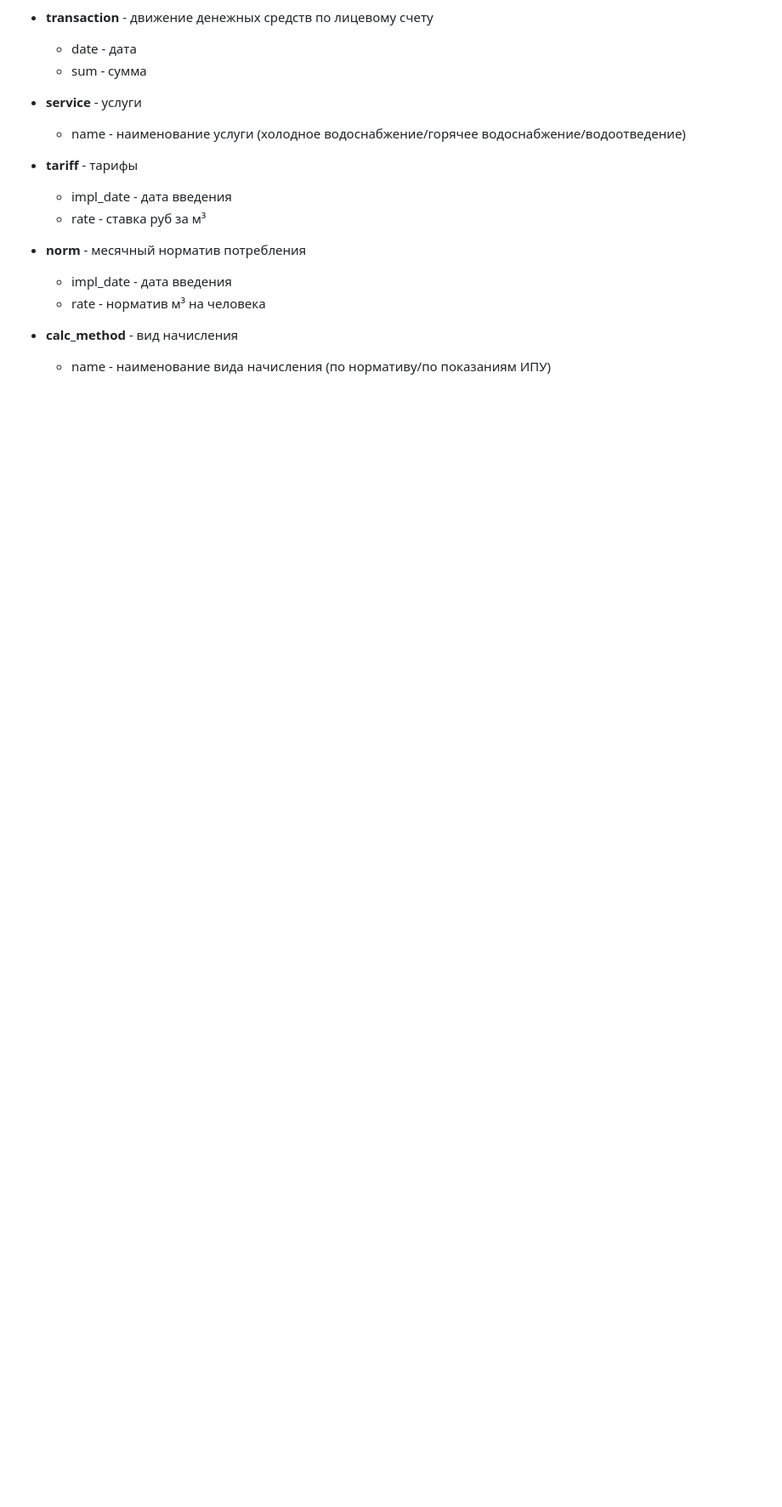
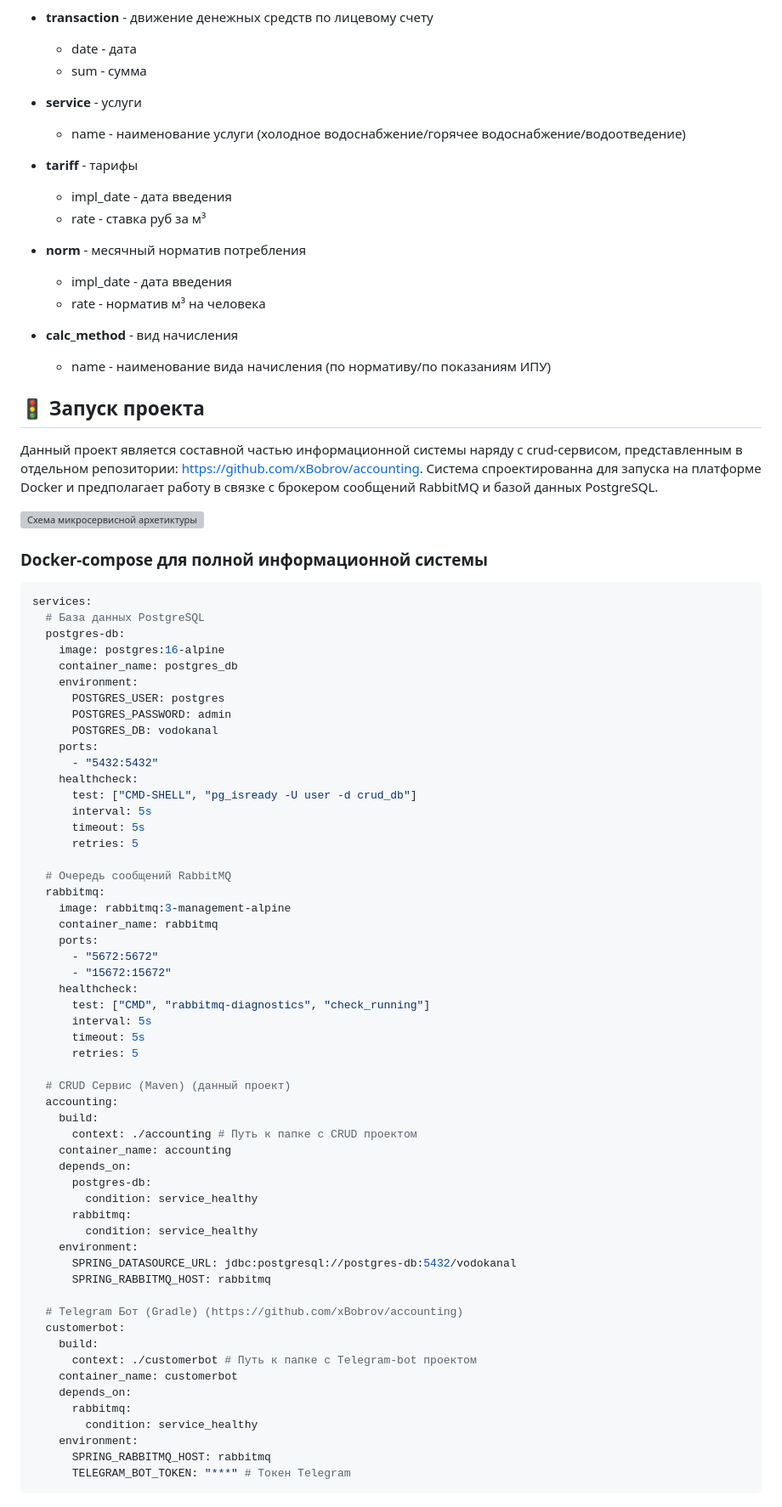
Before and after one commit to xBobrov/accounting, a Markdown page: README.md, the part around one of its changes. Shown at 85% size. Drawn GitHub-style; folded sections open; blank space fills up the shorter version; grey boxes are pictures that could not be loaded.

````diff
--- a/README.md
+++ b/README.md
@@ -59,3 +59,70 @@ Backend-составляющая информационной системы о
 * **calc_method** - вид начисления
   - name - наименование вида начисления (по нормативу/по показаниям ИПУ)
 </details>
+
+## 🚦 Запуск проекта
+
+Данный проект является составной частью информационной системы наряду с crud-сервисом, представленным в отдельном репозитории: https://github.com/xBobrov/accounting.
+Система спроектированна для запуска на платформе Docker и предполагает работу в связке с брокером сообщений RabbitMQ и базой данных PostgreSQL.
+
+![Схема микросервисной архетиктуры](https://github.com/xBobrov/customerbot/blob/master/assets/project_scheme.png)
+
+### Docker-compose для полной информационной системы
+
+```yml
+services:
+  # База данных PostgreSQL
+  postgres-db:
+    image: postgres:16-alpine
+    container_name: postgres_db
+    environment:
+      POSTGRES_USER: postgres
+      POSTGRES_PASSWORD: admin
+      POSTGRES_DB: vodokanal
+    ports:
+      - "5432:5432"
+    healthcheck:
+      test: ["CMD-SHELL", "pg_isready -U user -d crud_db"]
+      interval: 5s
+      timeout: 5s
+      retries: 5
+
+  # Очередь сообщений RabbitMQ
+  rabbitmq:
+    image: rabbitmq:3-management-alpine
+    container_name: rabbitmq
+    ports:
+      - "5672:5672"
+      - "15672:15672"
+    healthcheck:
+      test: ["CMD", "rabbitmq-diagnostics", "check_running"]
+      interval: 5s
+      timeout: 5s
+      retries: 5
+
+  # CRUD Сервис (Maven) (данный проект)
+  accounting:
+    build:
+      context: ./accounting # Путь к папке с CRUD проектом
+    container_name: accounting
+    depends_on:
+      postgres-db:
+        condition: service_healthy
+      rabbitmq:
+        condition: service_healthy
+    environment:
+      SPRING_DATASOURCE_URL: jdbc:postgresql://postgres-db:5432/vodokanal
+      SPRING_RABBITMQ_HOST: rabbitmq
+
+  # Telegram Бот (Gradle) (https://github.com/xBobrov/accounting)
+  customerbot:
+    build:
+      context: ./customerbot # Путь к папке с Telegram-bot проектом
+    container_name: customerbot
+    depends_on:
+      rabbitmq:
+        condition: service_healthy
+    environment:
+      SPRING_RABBITMQ_HOST: rabbitmq
+      TELEGRAM_BOT_TOKEN: "***" # Токен Telegram
+```
````
Also changed, not shown: other parts of README.md (+1 -1 lines).
